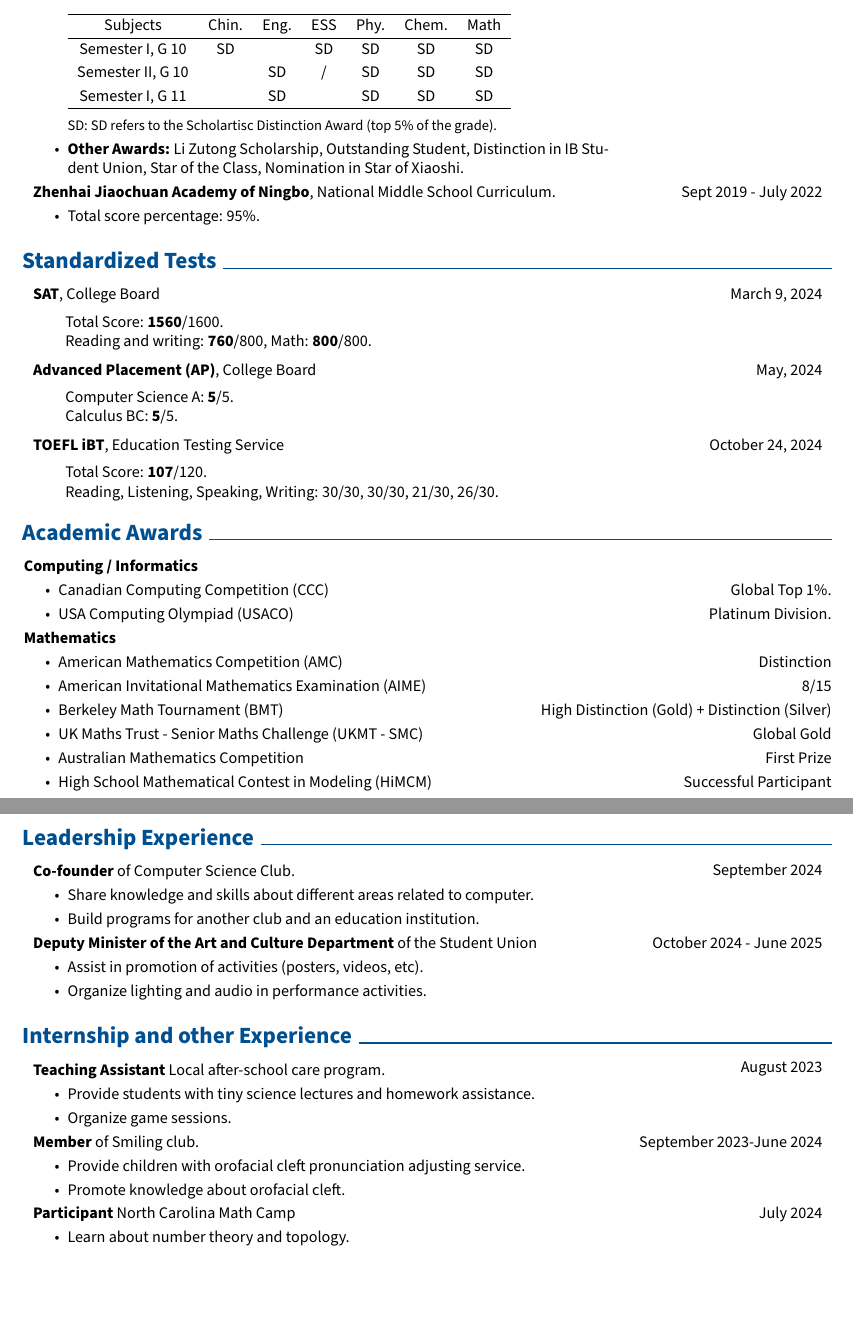
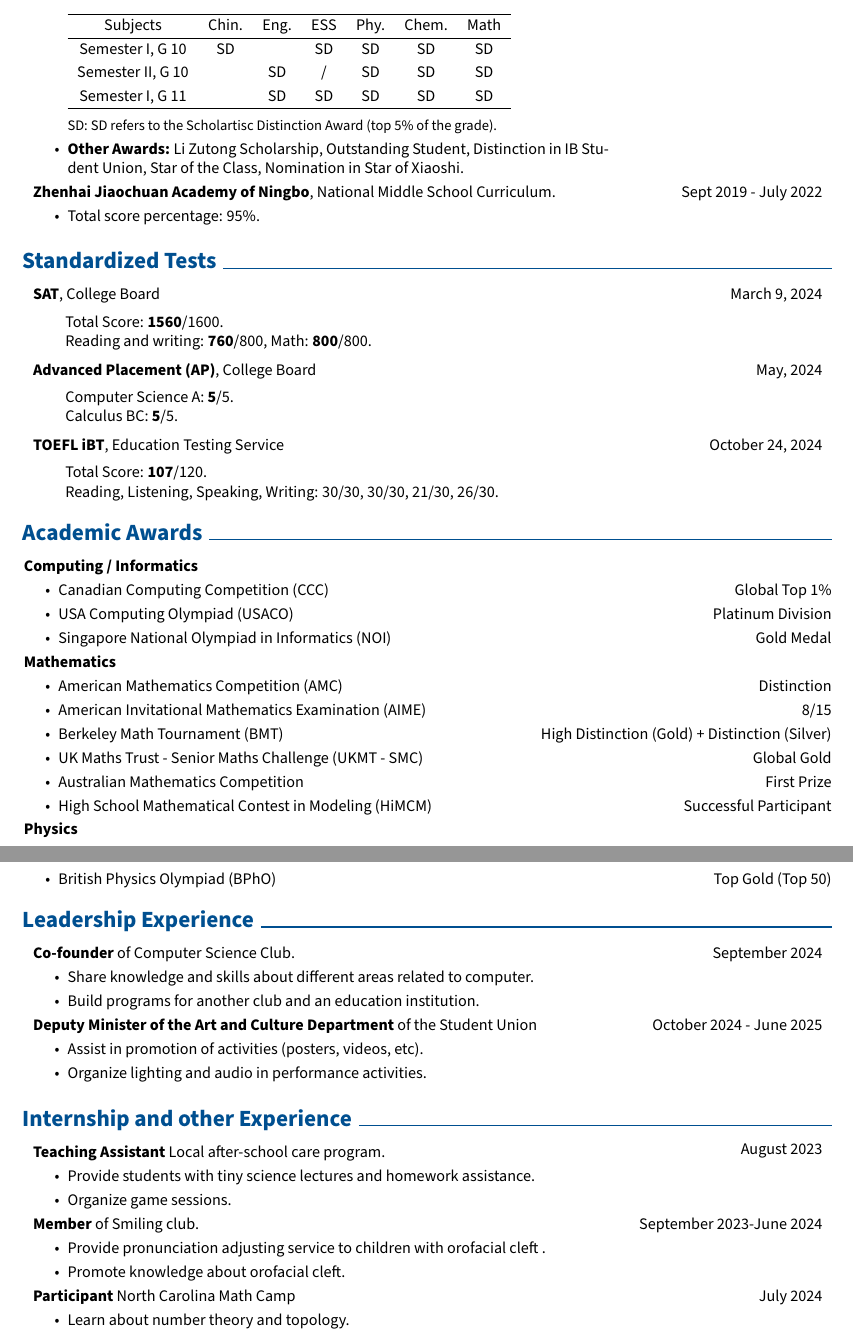
Before and after one commit to Error-Eric/Error-Eric, a LaTeX CV (latex/misc/cv.tex): two parts of pages 1 and 2 of 2, joined at a grey line, cut so that both start at the same text, the shorter picture padded with empty space. Compiled offline with pdfLaTeX.

Commit message:
Update NOISG and BPhO + Minor fixing

```diff
--- a/latex/misc/cv.tex
+++ b/latex/misc/cv.tex
@@ -239,7 +239,7 @@
                     Subjects & Chin. & Eng. & ESS & Phy. & Chem. & Math \\ \hline
                     Semester I, G 10 & SD &  & SD & SD & SD & SD \\ %\hline
                     Semester II, G 10 &  & SD & / & SD & SD & SD \\
-                    Semester I, G 11 &  & SD & & SD & SD & SD \\\hline
+                    Semester I, G 11 &  & SD & SD & SD & SD & SD \\\hline
                 \end{tabular}
                 \vspace{0.1cm}
 
@@ -314,9 +314,11 @@
     \textbf{Computing / Informatics}
 
     \begin{highlights}
-        \item Canadian Computing Competition (CCC) \hfill Global Top 1\%.
+        \item Canadian Computing Competition (CCC) \hfill Global Top 1\%
 
-        \item USA Computing Olympiad (USACO) \hfill Platinum Division.
+        \item USA Computing Olympiad (USACO) \hfill Platinum Division
+
+        \item Singapore National Olympiad in Informatics (NOI) \hfill Gold Medal
     \end{highlights}
 
     \textbf{Mathematics}
@@ -333,6 +335,12 @@
         \item Australian Mathematics Competition \hfill First Prize
 
         \item High School Mathematical Contest in Modeling (HiMCM) \hfill Successful Participant
+    \end{highlights}
+
+    \textbf{Physics}
+
+    \begin{highlights}
+        \item British Physics Olympiad (BPhO) \hfill Top Gold (Top 50)
     \end{highlights}
 
 
@@ -370,7 +378,7 @@
             \textbf{Member} of Smiling club.
 
             \begin{highlights}
-                \item Provide children with orofacial cleft pronunciation adjusting service.
+                \item Provide pronunciation adjusting service to children with orofacial cleft .
                 \item Promote knowledge about orofacial cleft.
             \end{highlights}
         \end{twocolentry}
```
Also changed, not shown: latex/misc/cv.pdf.
